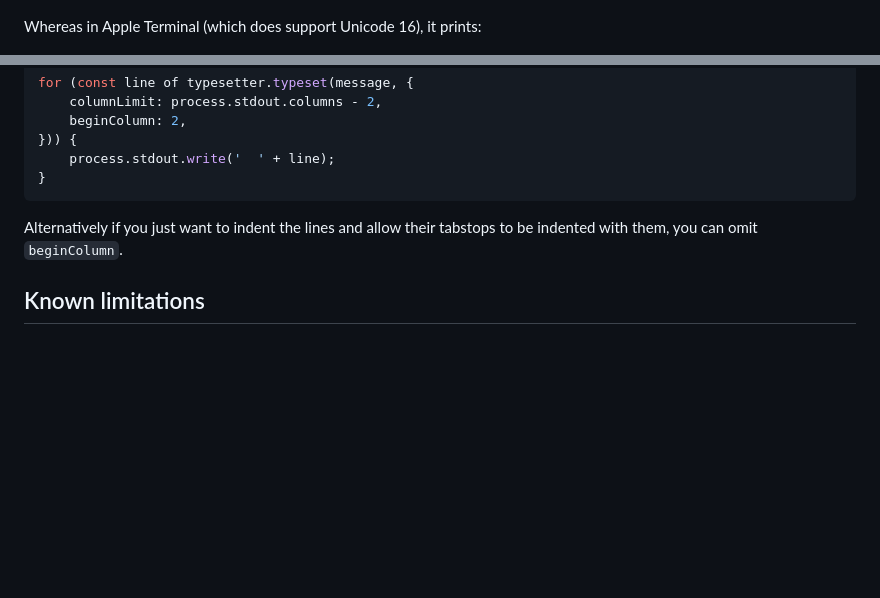
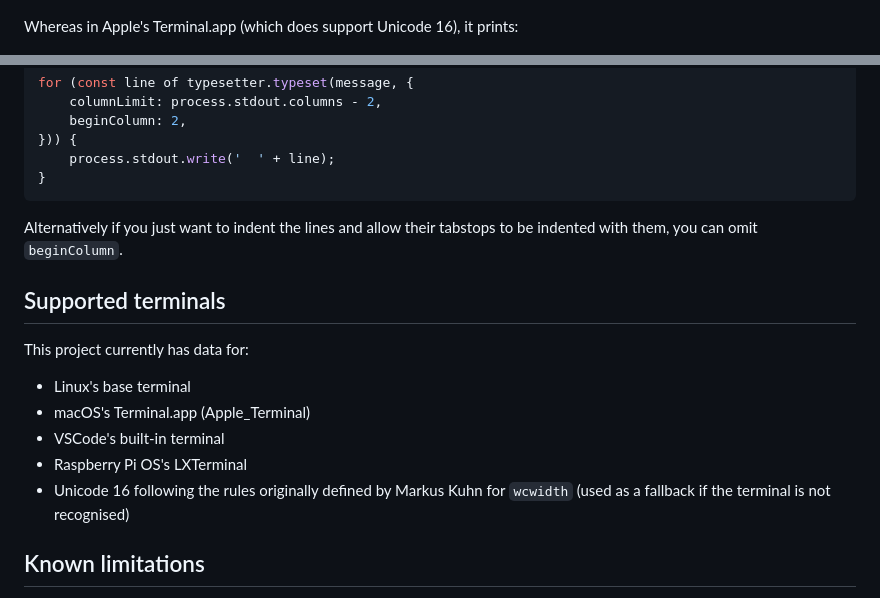
Before and after one commit to davidje13/tty-typesetter, a Markdown page: README.md, 2 parts joined by grey strips. GitHub-like rendering; blank space fills up the shorter version.

Commit message:
Add list of supported terminals to readme

```diff
--- a/README.md
+++ b/README.md
@@ -53,7 +53,7 @@ In VSCode 1.100 (which does not support Unicode 16), this prints:
 
 ![Screenshot of VSCode 1.100 showing overlapping characters without tty-typesetter](screenshots/vscode100.png)
 
-Whereas in Apple Terminal (which does support Unicode 16), it prints:
+Whereas in Apple's Terminal.app (which does support Unicode 16), it prints:
 
 ![Screenshot of Apple Terminal showing the same output with and without tty-typesetter](screenshots/apple.png)
 
@@ -152,6 +152,17 @@ for (const line of typesetter.typeset(message, {
 Alternatively if you just want to indent the lines and allow their tabstops to
 be indented with them, you can omit `beginColumn`.
 
+## Supported terminals
+
+This project currently has data for:
+
+- Linux's base terminal
+- macOS's Terminal.app (Apple_Terminal)
+- VSCode's built-in terminal
+- Raspberry Pi OS's LXTerminal
+- Unicode 16 following the rules originally defined by Markus Kuhn for `wcwidth`
+  (used as a fallback if the terminal is not recognised)
+
 ## Known limitations
 
 Apple Terminal does not understand emoji sequences, but its font does. This
```
